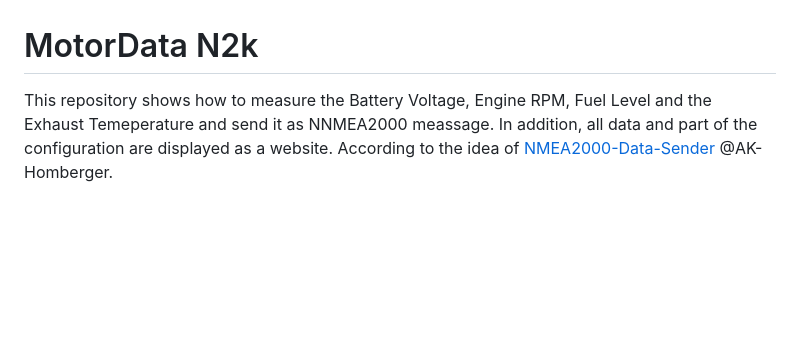
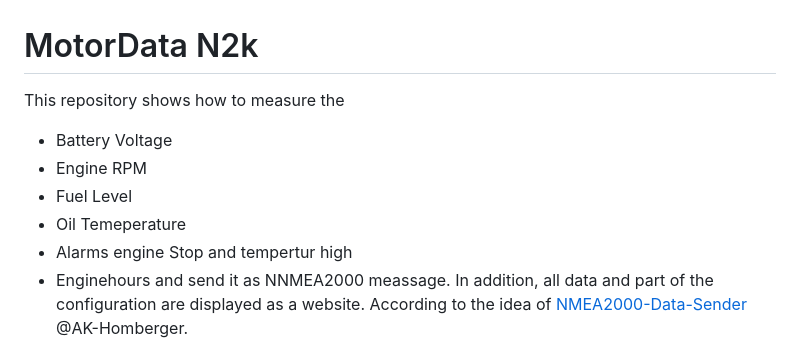
Before and after one commit to gerryvel/Motordaten, a Markdown page: README.md, the part around the change. Rendered like a GitHub page; blank space fills up the shorter version.

```diff
--- a/README.md
+++ b/README.md
@@ -1,5 +1,12 @@
 # MotorData N2k
-This repository shows how to measure the Battery Voltage, Engine RPM, Fuel Level and the Exhaust Temeperature and send it as NNMEA2000 meassage.
+This repository shows how to measure the
+- Battery Voltage
+- Engine RPM
+- Fuel Level
+- Oil Temeperature
+- Alarms engine Stop and tempertur high
+- Enginehours
+and send it as NNMEA2000 meassage.
 In addition, all data and part of the configuration are displayed as a website.
 According to the idea of  [NMEA2000-Data-Sender](https://github.com/AK-Homberger/NMEA2000-Data-Sender) @AK-Homberger.
 
```
